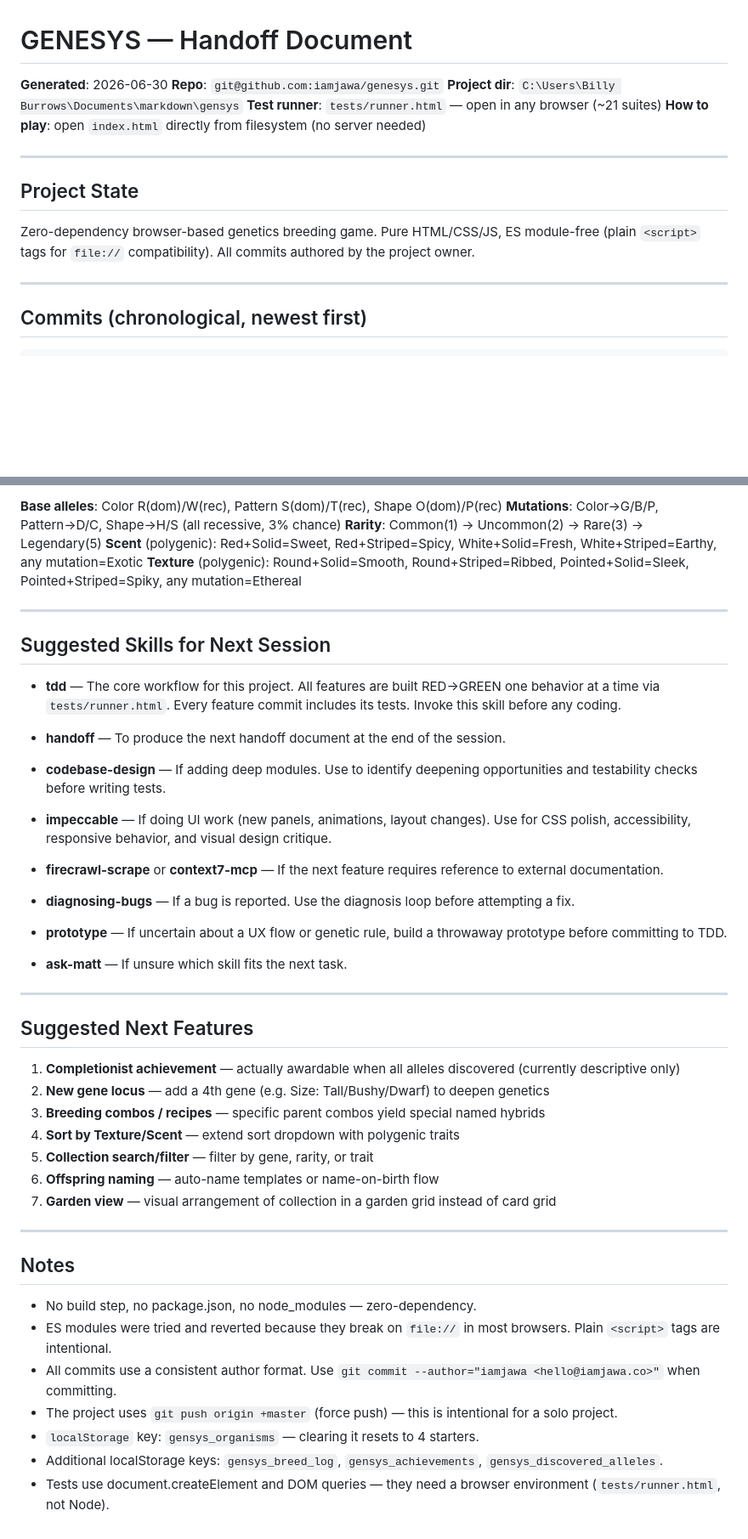
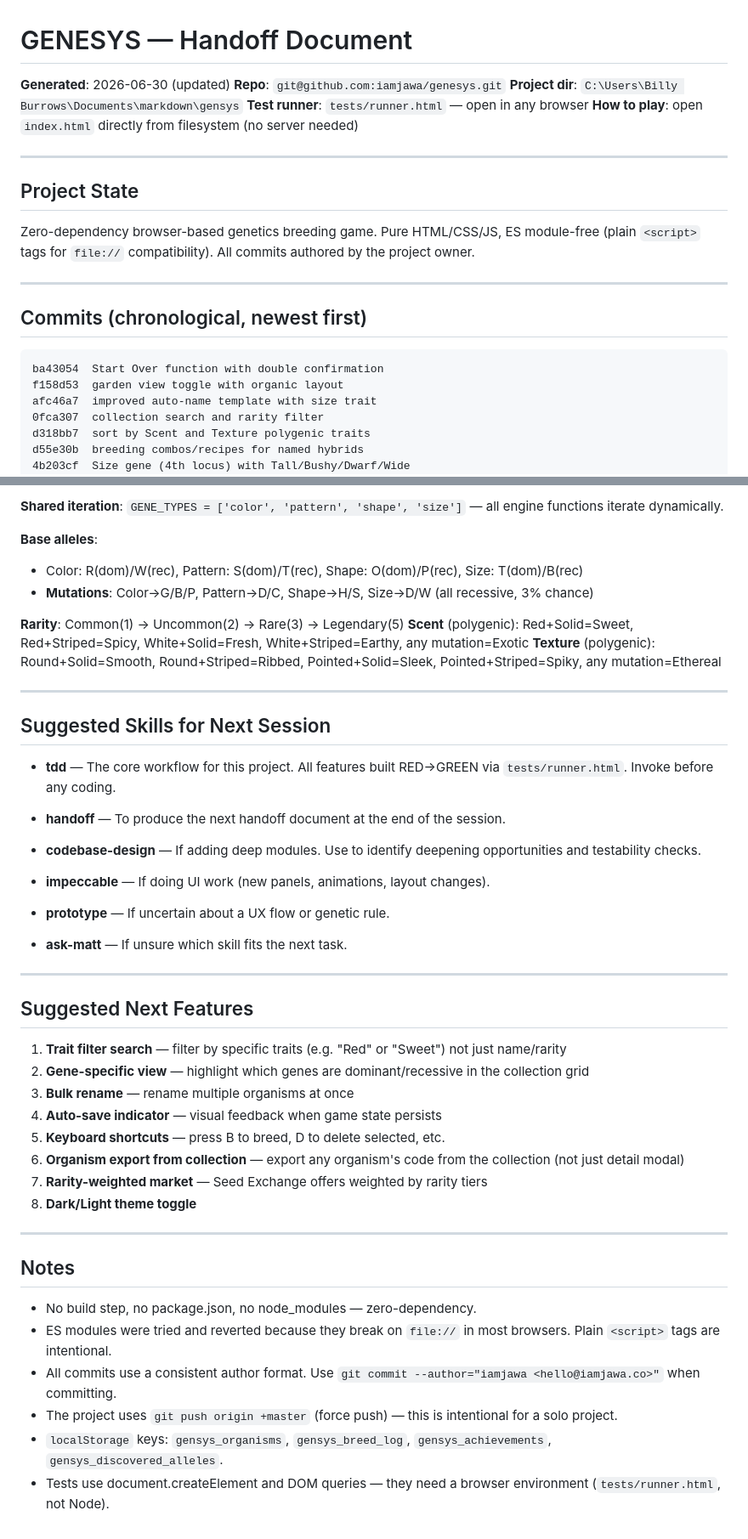
Before and after one commit to iamjawa/genesys, a Markdown page: handoff.md, 2 parts joined by grey strips. Shown at 85% size. Rendered like a GitHub page; blank space fills up the shorter version.

````diff
--- a/handoff.md
+++ b/handoff.md
@@ -1,9 +1,9 @@
 # GENESYS — Handoff Document
 
-**Generated**: 2026-06-30
+**Generated**: 2026-06-30 (updated)
 **Repo**: `git@github.com:iamjawa/genesys.git`
 **Project dir**: `C:\Users\Billy Burrows\Documents\markdown\gensys`
-**Test runner**: `tests/runner.html` — open in any browser (~21 suites)
+**Test runner**: `tests/runner.html` — open in any browser
 **How to play**: open `index.html` directly from filesystem (no server needed)
 
 ---
@@ -17,6 +17,13 @@ Zero-dependency browser-based genetics breeding game. Pure HTML/CSS/JS, ES modul
 ## Commits (chronological, newest first)
 
 ```
+ba43054  Start Over function with double confirmation
+f158d53  garden view toggle with organic layout
+afc46a7  improved auto-name template with size trait
+0fca307  collection search and rarity filter
+d318bb7  sort by Scent and Texture polygenic traits
+d55e30b  breeding combos/recipes for named hybrids
+4b203cf  Size gene (4th locus) with Tall/Bushy/Dwarf/Wide
 6b830a8  Seed Exchange market
 3cb4a65  persistent breeding history log
 b1c3fd8  polygenic Texture trait (Shape x Pattern)
@@ -93,7 +105,11 @@ Each organism has a `genome` object:
 ```
 
-**Base alleles**: Color R(dom)/W(rec), Pattern S(dom)/T(rec), Shape O(dom)/P(rec)
-**Mutations**: Color→G/B/P, Pattern→D/C, Shape→H/S (all recessive, 3% chance)
+**Shared iteration**: `GENE_TYPES = ['color', 'pattern', 'shape', 'size']` — all engine functions iterate dynamically.
+
+**Base alleles**:
+- Color: R(dom)/W(rec), Pattern: S(dom)/T(rec), Shape: O(dom)/P(rec), Size: T(dom)/B(rec)
+- **Mutations**: Color→G/B/P, Pattern→D/C, Shape→H/S, Size→D/W (all recessive, 3% chance)
+
 **Rarity**: Common(1) → Uncommon(2) → Rare(3) → Legendary(5)
 **Scent** (polygenic): Red+Solid=Sweet, Red+Striped=Spicy, White+Solid=Fresh, White+Striped=Earthy, any mutation=Exotic
 **Texture** (polygenic): Round+Solid=Smooth, Round+Striped=Ribbed, Pointed+Solid=Sleek, Pointed+Striped=Spiky, any mutation=Ethereal
@@ -102,19 +118,15 @@ Each organism has a `genome` object:
 
 ## Suggested Skills for Next Session
 
-- **tdd** — The core workflow for this project. All features are built RED→GREEN one behavior at a time via `tests/runner.html`. Every feature commit includes its tests. Invoke this skill before any coding.
+- **tdd** — The core workflow for this project. All features built RED→GREEN via `tests/runner.html`. Invoke before any coding.
 
 - **handoff** — To produce the next handoff document at the end of the session.
 
-- **codebase-design** — If adding deep modules. Use to identify deepening opportunities and testability checks before writing tests.
+- **codebase-design** — If adding deep modules. Use to identify deepening opportunities and testability checks.
 
-- **impeccable** — If doing UI work (new panels, animations, layout changes). Use for CSS polish, accessibility, responsive behavior, and visual design critique.
+- **impeccable** — If doing UI work (new panels, animations, layout changes).
 
-- **firecrawl-scrape** or **context7-mcp** — If the next feature requires reference to external documentation.
-
-- **diagnosing-bugs** — If a bug is reported. Use the diagnosis loop before attempting a fix.
-
-- **prototype** — If uncertain about a UX flow or genetic rule, build a throwaway prototype before committing to TDD.
+- **prototype** — If uncertain about a UX flow or genetic rule.
 
 - **ask-matt** — If unsure which skill fits the next task.
 
@@ -122,13 +134,14 @@ Each organism has a `genome` object:
 
 ## Suggested Next Features
 
-1. **Completionist achievement** — actually awardable when all alleles discovered (currently descriptive only)
-2. **New gene locus** — add a 4th gene (e.g. Size: Tall/Bushy/Dwarf) to deepen genetics
-3. **Breeding combos / recipes** — specific parent combos yield special named hybrids
-4. **Sort by Texture/Scent** — extend sort dropdown with polygenic traits
-5. **Collection search/filter** — filter by gene, rarity, or trait
-6. **Offspring naming** — auto-name templates or name-on-birth flow
-7. **Garden view** — visual arrangement of collection in a garden grid instead of card grid
+1. **Trait filter search** — filter by specific traits (e.g. "Red" or "Sweet") not just name/rarity
+2. **Gene-specific view** — highlight which genes are dominant/recessive in the collection grid
+3. **Bulk rename** — rename multiple organisms at once
+4. **Auto-save indicator** — visual feedback when game state persists
+5. **Keyboard shortcuts** — press B to breed, D to delete selected, etc.
+6. **Organism export from collection** — export any organism's code from the collection (not just detail modal)
+7. **Rarity-weighted market** — Seed Exchange offers weighted by rarity tiers
+8. **Dark/Light theme toggle**
 
 ---
 
@@ -138,6 +151,5 @@ Each organism has a `genome` object:
 - ES modules were tried and reverted because they break on `file://` in most browsers. Plain `<script>` tags are intentional.
 - All commits use a consistent author format. Use `git commit --author="iamjawa <hello@iamjawa.co>"` when committing.
 - The project uses `git push origin +master` (force push) — this is intentional for a solo project.
-- `localStorage` key: `gensys_organisms` — clearing it resets to 4 starters.
-- Additional localStorage keys: `gensys_breed_log`, `gensys_achievements`, `gensys_discovered_alleles`.
+- `localStorage` keys: `gensys_organisms`, `gensys_breed_log`, `gensys_achievements`, `gensys_discovered_alleles`.
 - Tests use document.createElement and DOM queries — they need a browser environment (`tests/runner.html`, not Node).
````
Also changed, not shown: other parts of handoff.md (+28 -23 lines).
